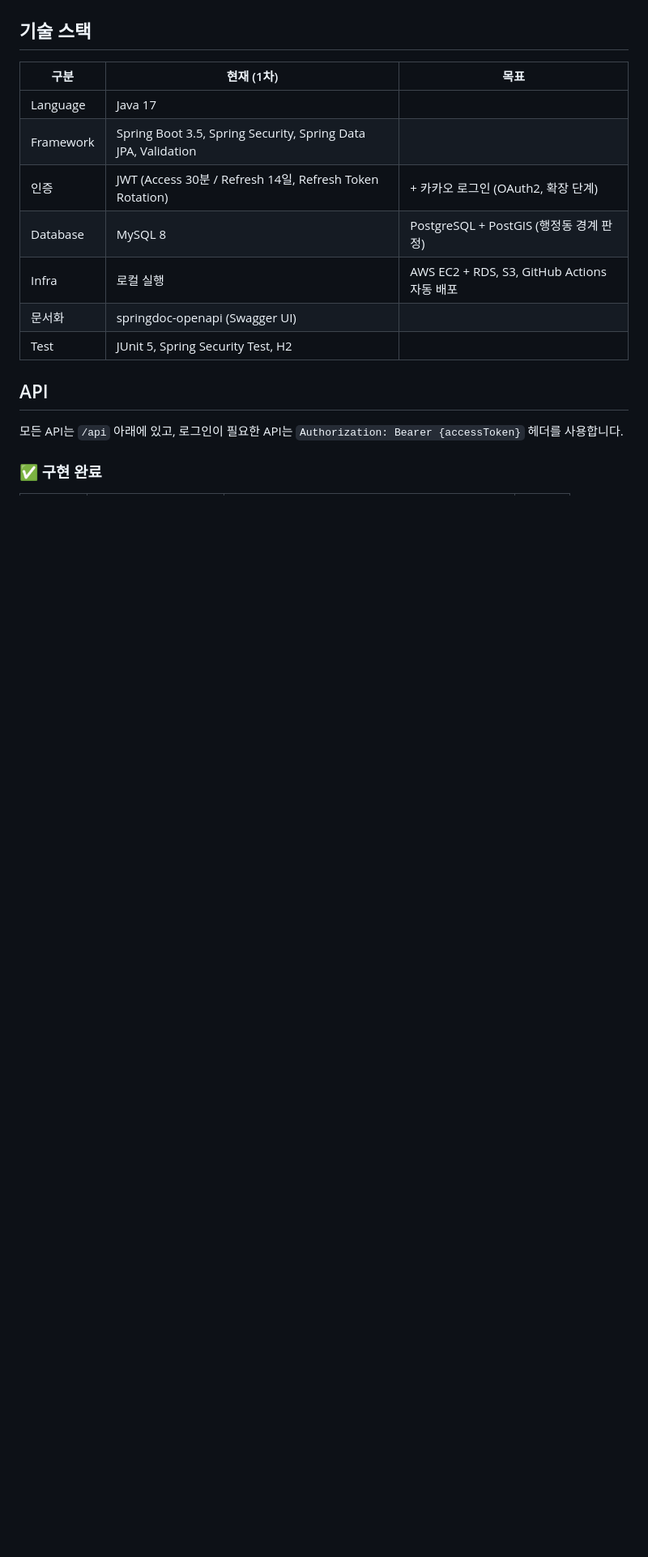
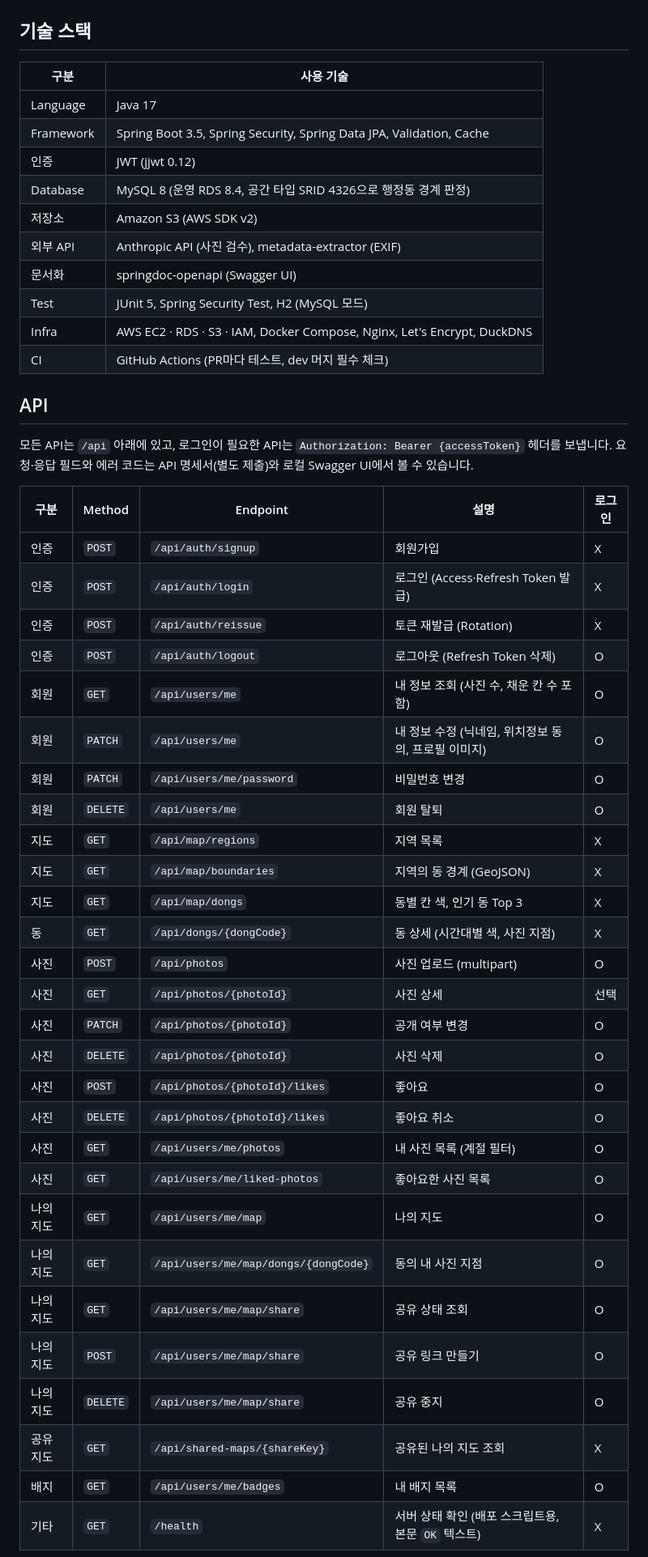
Before and after one commit to Academic-Festival-2026-2/BE, a Markdown page: README.md, the part around one of its changes. Shown at 81% size. GitHub-like rendering; blank space fills up the shorter version.

```diff
--- a/README.md
+++ b/README.md
@@ -12,19 +40,52 @@
 
 ## 기술 스택
 
-| 구분 | 현재 (1차) | 목표 |
-|---|---|---|
-| Language | Java 17 | |
-| Framework | Spring Boot 3.5, Spring Security, Spring Data JPA, Validation | |
-| 인증 | JWT (Access 30분 / Refresh 14일, Refresh Token Rotation) | + 카카오 로그인 (OAuth2, 확장 단계) |
-| Database | MySQL 8 | PostgreSQL + PostGIS (행정동 경계 판정) |
-| Infra | 로컬 실행 | AWS EC2 + RDS, S3, GitHub Actions 자동 배포 |
-| 문서화 | springdoc-openapi (Swagger UI) | |
-| Test | JUnit 5, Spring Security Test, H2 | |
+| 구분 | 사용 기술 |
+|---|---|
+| Language | Java 17 |
+| Framework | Spring Boot 3.5, Spring Security, Spring Data JPA, Validation, Cache |
+| 인증 | JWT (jjwt 0.12) |
+| Database | MySQL 8 (운영 RDS 8.4, 공간 타입 SRID 4326으로 행정동 경계 판정) |
+| 저장소 | Amazon S3 (AWS SDK v2) |
+| 외부 API | Anthropic API (사진 검수), metadata-extractor (EXIF) |
+| 문서화 | springdoc-openapi (Swagger UI) |
+| Test | JUnit 5, Spring Security Test, H2 (MySQL 모드) |
+| Infra | AWS EC2 · RDS · S3 · IAM, Docker Compose, Nginx, Let's Encrypt, DuckDNS |
+| CI | GitHub Actions (PR마다 테스트, dev 머지 필수 체크) |
 
 ## API
 
-모든 API는 `/api` 아래에 있고, 로그인이 필요한 API는 `Authorization: Bearer {accessToken}` 헤더를 사용합니다.
+모든 API는 `/api` 아래에 있고, 로그인이 필요한 API는 `Authorization: Bearer {accessToken}` 헤더를 보냅니다.
+요청·응답 필드와 에러 코드는 API 명세서(별도 제출)와 로컬 Swagger UI에서 볼 수 있습니다.
 
-### ✅ 구현 완료
+| 구분 | Method | Endpoint | 설명 | 로그인 |
+|---|---|---|---|---|
+| 인증 | `POST` | `/api/auth/signup` | 회원가입 | X |
+| 인증 | `POST` | `/api/auth/login` | 로그인 (Access·Refresh Token 발급) | X |
+| 인증 | `POST` | `/api/auth/reissue` | 토큰 재발급 (Rotation) | X |
+| 인증 | `POST` | `/api/auth/logout` | 로그아웃 (Refresh Token 삭제) | O |
+| 회원 | `GET` | `/api/users/me` | 내 정보 조회 (사진 수, 채운 칸 수 포함) | O |
+| 회원 | `PATCH` | `/api/users/me` | 내 정보 수정 (닉네임, 위치정보 동의, 프로필 이미지) | O |
+| 회원 | `PATCH` | `/api/users/me/password` | 비밀번호 변경 | O |
+| 회원 | `DELETE` | `/api/users/me` | 회원 탈퇴 | O |
+| 지도 | `GET` | `/api/map/regions` | 지역 목록 | X |
+| 지도 | `GET` | `/api/map/boundaries` | 지역의 동 경계 (GeoJSON) | X |
+| 지도 | `GET` | `/api/map/dongs` | 동별 칸 색, 인기 동 Top 3 | X |
+| 동 | `GET` | `/api/dongs/{dongCode}` | 동 상세 (시간대별 색, 사진 지점) | X |
+| 사진 | `POST` | `/api/photos` | 사진 업로드 (multipart) | O |
+| 사진 | `GET` | `/api/photos/{photoId}` | 사진 상세 | 선택 |
+| 사진 | `PATCH` | `/api/photos/{photoId}` | 공개 여부 변경 | O |
+| 사진 | `DELETE` | `/api/photos/{photoId}` | 사진 삭제 | O |
+| 사진 | `POST` | `/api/photos/{photoId}/likes` | 좋아요 | O |
+| 사진 | `DELETE` | `/api/photos/{photoId}/likes` | 좋아요 취소 | O |
+| 사진 | `GET` | `/api/users/me/photos` | 내 사진 목록 (계절 필터) | O |
+| 사진 | `GET` | `/api/users/me/liked-photos` | 좋아요한 사진 목록 | O |
+| 나의 지도 | `GET` | `/api/users/me/map` | 나의 지도 | O |
+| 나의 지도 | `GET` | `/api/users/me/map/dongs/{dongCode}` | 동의 내 사진 지점 | O |
+| 나의 지도 | `GET` | `/api/users/me/map/share` | 공유 상태 조회 | O |
+| 나의 지도 | `POST` | `/api/users/me/map/share` | 공유 링크 만들기 | O |
+| 나의 지도 | `DELETE` | `/api/users/me/map/share` | 공유 중지 | O |
+| 공유 지도 | `GET` | `/api/shared-maps/{shareKey}` | 공유된 나의 지도 조회 | X |
+| 배지 | `GET` | `/api/users/me/badges` | 내 배지 목록 | O |
+| 기타 | `GET` | `/health` | 서버 상태 확인 (배포 스크립트용, 본문 `OK` 텍스트) | X |
 
```
Also changed, not shown: other parts of README.md (+93 -173 lines), docs/DEPLOY.md (added, +102 -0 lines), docs/architecture.png (added), 1 other file.
